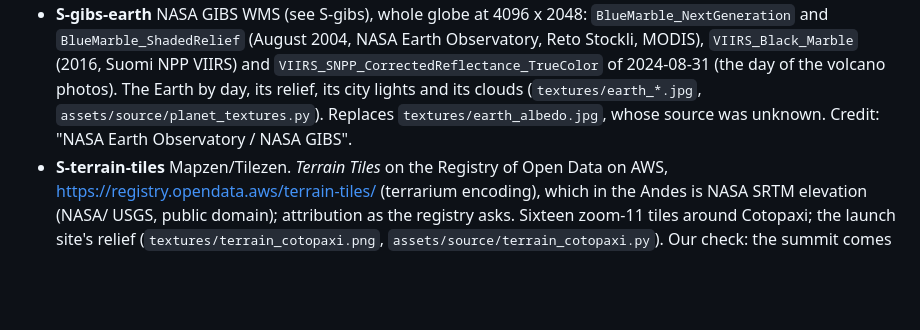
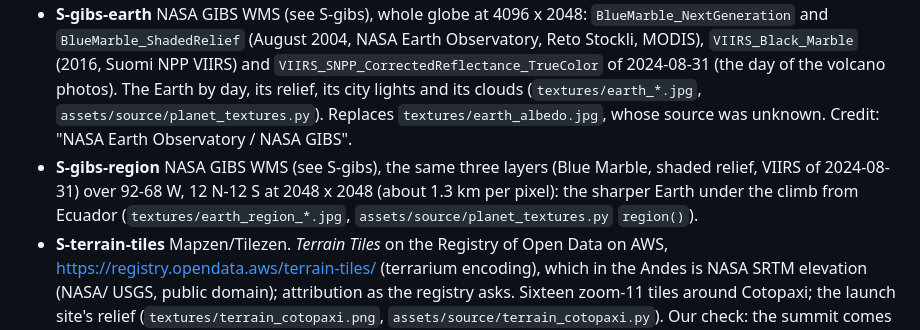
Before and after one commit to alexanderkholodov1/farpoint-horizon, a Markdown page: docs/sources.md, the part around the change. GitHub-like rendering; blank space fills up the shorter version.

```diff
--- a/docs/sources.md
+++ b/docs/sources.md
@@ -140,6 +140,9 @@ branches add entries at the same place (`.gitattributes`).
   Suomi NPP VIIRS) and `VIIRS_SNPP_CorrectedReflectance_TrueColor` of 2024-08-31 (the day of the volcano photos). The
   Earth by day, its relief, its city lights and its clouds (`textures/earth_*.jpg`, `assets/source/planet_textures.py`).
   Replaces `textures/earth_albedo.jpg`, whose source was unknown. Credit: "NASA Earth Observatory / NASA GIBS".
+- **S-gibs-region** NASA GIBS WMS (see S-gibs), the same three layers (Blue Marble, shaded relief, VIIRS of 2024-08-31)
+  over 92-68 W, 12 N-12 S at 2048 x 2048 (about 1.3 km per pixel): the sharper Earth under the climb from Ecuador
+  (`textures/earth_region_*.jpg`, `assets/source/planet_textures.py` `region()`).
 - **S-terrain-tiles** Mapzen/Tilezen. *Terrain Tiles* on the Registry of Open Data on AWS,
   https://registry.opendata.aws/terrain-tiles/ (terrarium encoding), which in the Andes is NASA SRTM elevation (NASA/
   USGS, public domain); attribution as the registry asks. Sixteen zoom-11 tiles around Cotopaxi; the launch site's
```
Also changed, not shown: textures/earth_region_clouds.jpg (added), textures/earth_region_day.jpg (added), textures/earth_region_relief.jpg (added), 11 other files.
